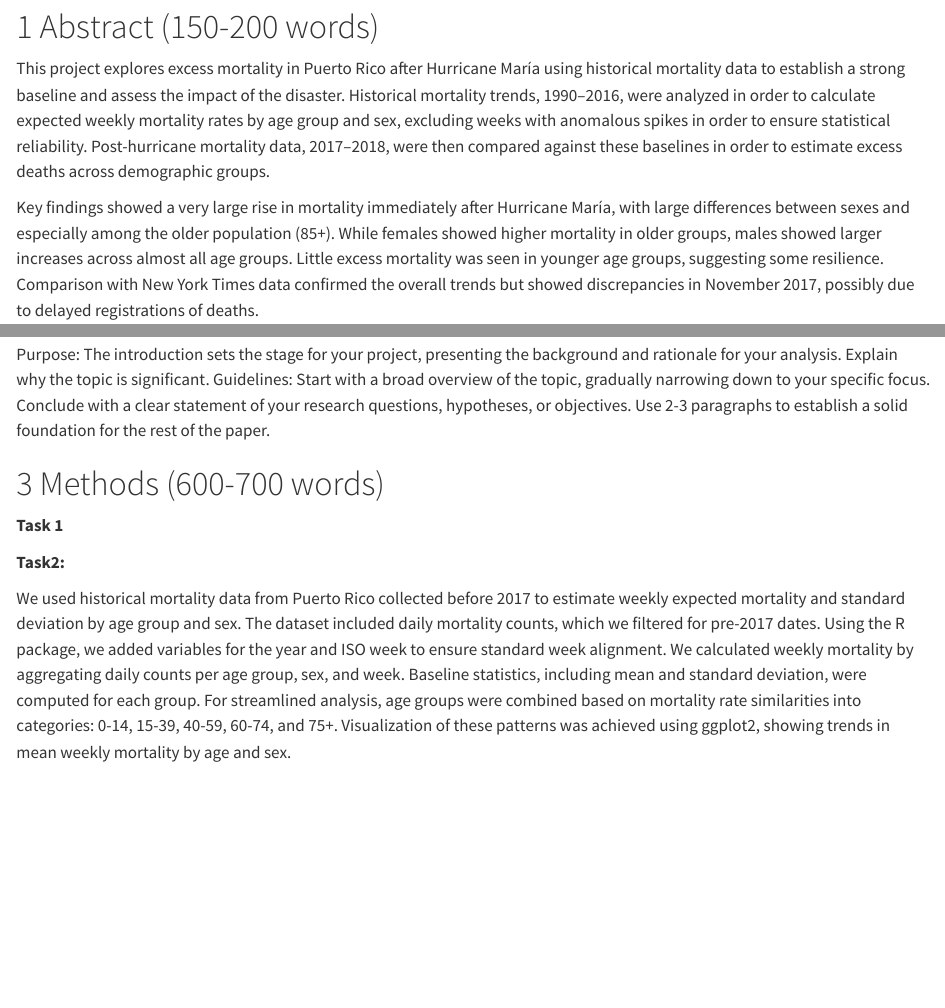
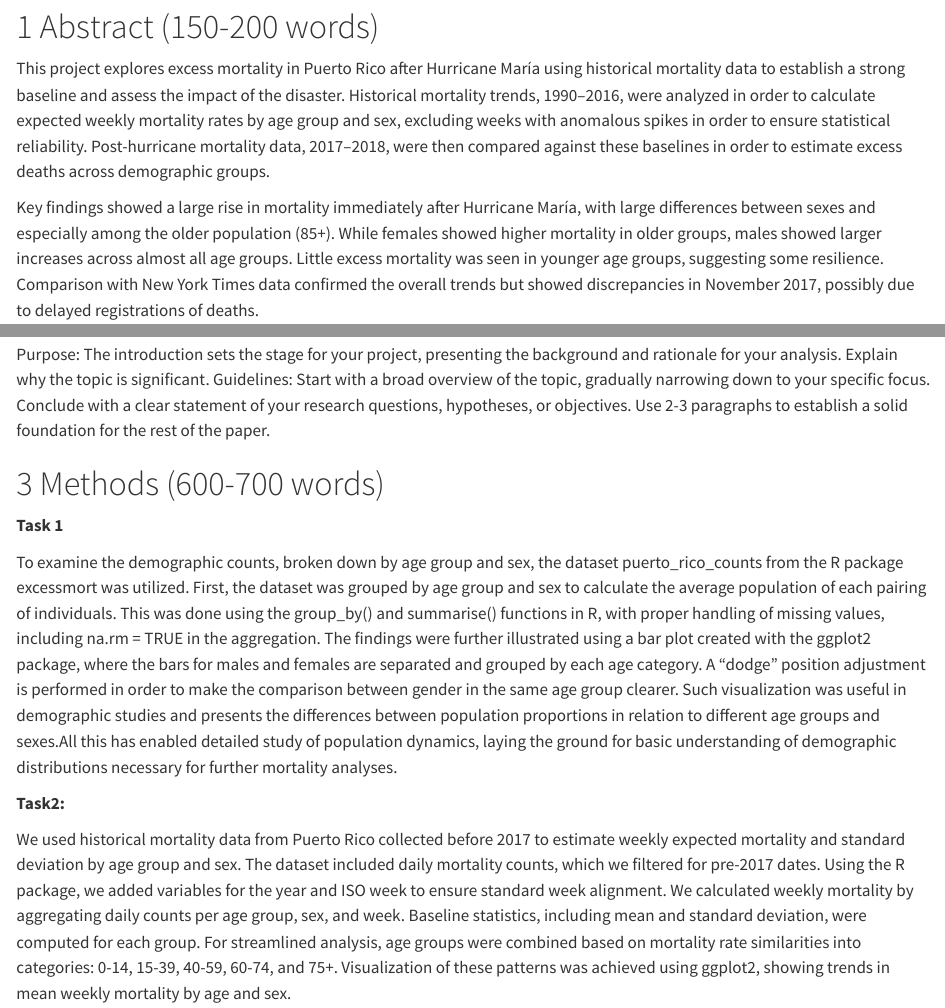
Before and after one commit to enqi-liu/BST260Project, a Quarto document (code/final-project.qmd): the page in a window 1100 px wide, from 110 px down, and a second part further down, joined at a grey line. Rendered offline with R 4.5, knitr and Pandoc in place of Quarto, with nearby package versions; some code elsewhere in the file could not run offline; long lines of code are wrapped.

Commit message:
updated method

```diff
--- a/code/final-project.qmd
+++ b/code/final-project.qmd
@@ -5,7 +5,7 @@ date: 2024-12-16
 # 1 Abstract (150-200 words)
 This project explores excess mortality in Puerto Rico after Hurricane María using historical mortality data to establish a strong baseline and assess the impact of the disaster. Historical mortality trends, 1990–2016, were analyzed in order to calculate expected weekly mortality rates by age group and sex, excluding weeks with anomalous spikes in order to ensure statistical reliability. Post-hurricane mortality data, 2017–2018, were then compared against these baselines in order to estimate excess deaths across demographic groups.
 
-Key findings showed a very large rise in mortality immediately after Hurricane María, with large differences between sexes and especially among the older population (85+). While females showed higher mortality in older groups, males showed larger increases across almost all age groups. Little excess mortality was seen in younger age groups, suggesting some resilience. Comparison with New York Times data confirmed the overall trends but showed discrepancies in November 2017, possibly due to delayed registrations of deaths.
+Key findings showed a large rise in mortality immediately after Hurricane María, with large differences between sexes and especially among the older population (85+). While females showed higher mortality in older groups, males showed larger increases across almost all age groups. Little excess mortality was seen in younger age groups, suggesting some resilience. Comparison with New York Times data confirmed the overall trends but showed discrepancies in November 2017, possibly due to delayed registrations of deaths.
 
 These findings highlight the important impact of Hurricane María on the mortality rates in Puerto Rico and emphasize the vulnerability of the elderly to systemic disturbances. The study provides pragmatic suggestions for disaster preparedness, emphasizing the need for focused public health efforts and fair distribution of resources to mitigate the effects of future disasters.
 
@@ -16,6 +16,8 @@ Guidelines: Start with a broad overview of the topic, gradually narrowing down t
 # 3 Methods (600-700 words)
 
 **Task 1**
+
+To examine the demographic counts, broken down by age group and sex, the dataset puerto_rico_counts from the R package excessmort was utilized. First, the dataset was grouped by age group and sex to calculate the average population of each pairing of individuals. This was done using the group_by() and summarise() functions in R, with proper handling of missing values, including na.rm = TRUE in the aggregation. The findings were further illustrated using a bar plot created with the ggplot2 package, where the bars for males and females are separated and grouped by each age category. A "dodge" position adjustment is performed in order to make the comparison between gender in the same age group clearer. Such visualization was useful in demographic studies and presents the differences between population proportions in relation to different age groups and sexes.All this has enabled detailed study of population dynamics, laying the ground for basic understanding of demographic distributions necessary for further mortality analyses.
 
 **Task2:**
 
```
